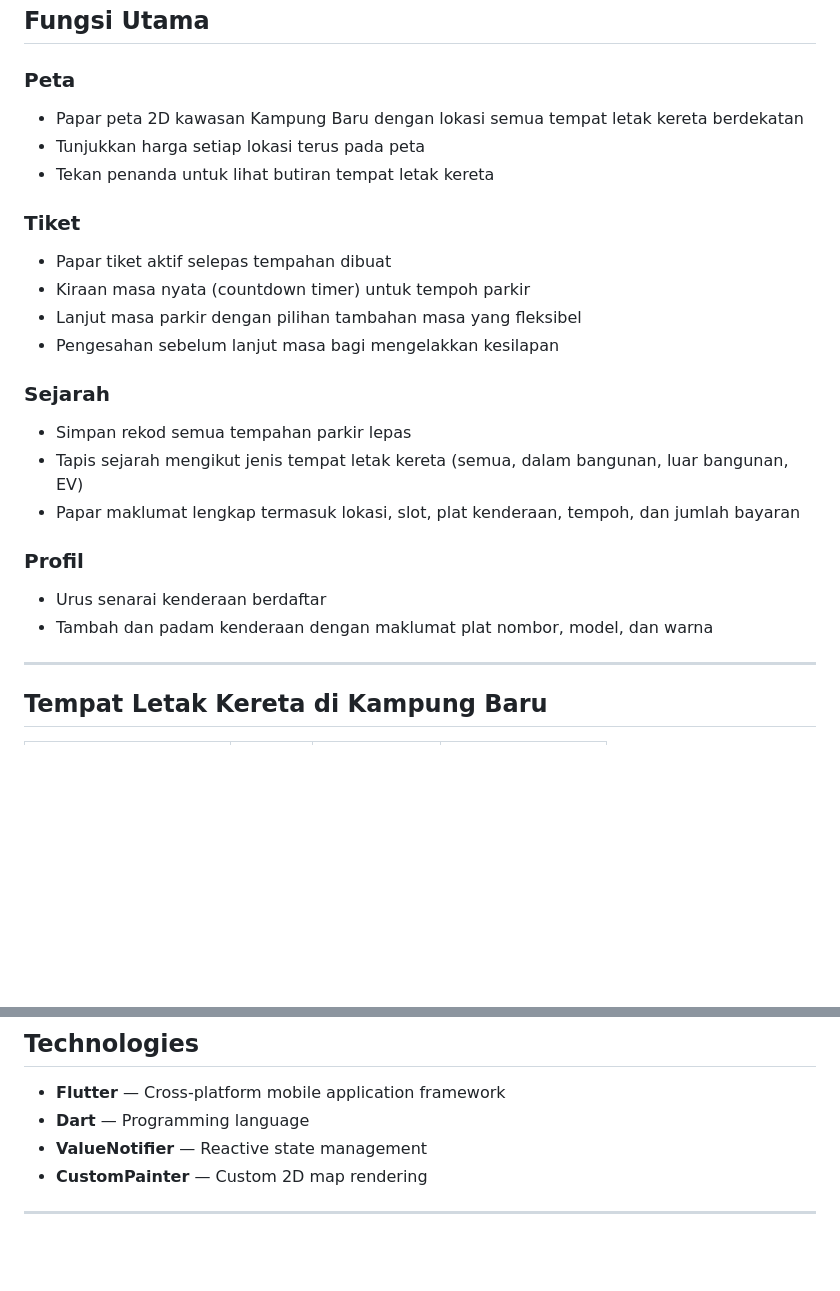
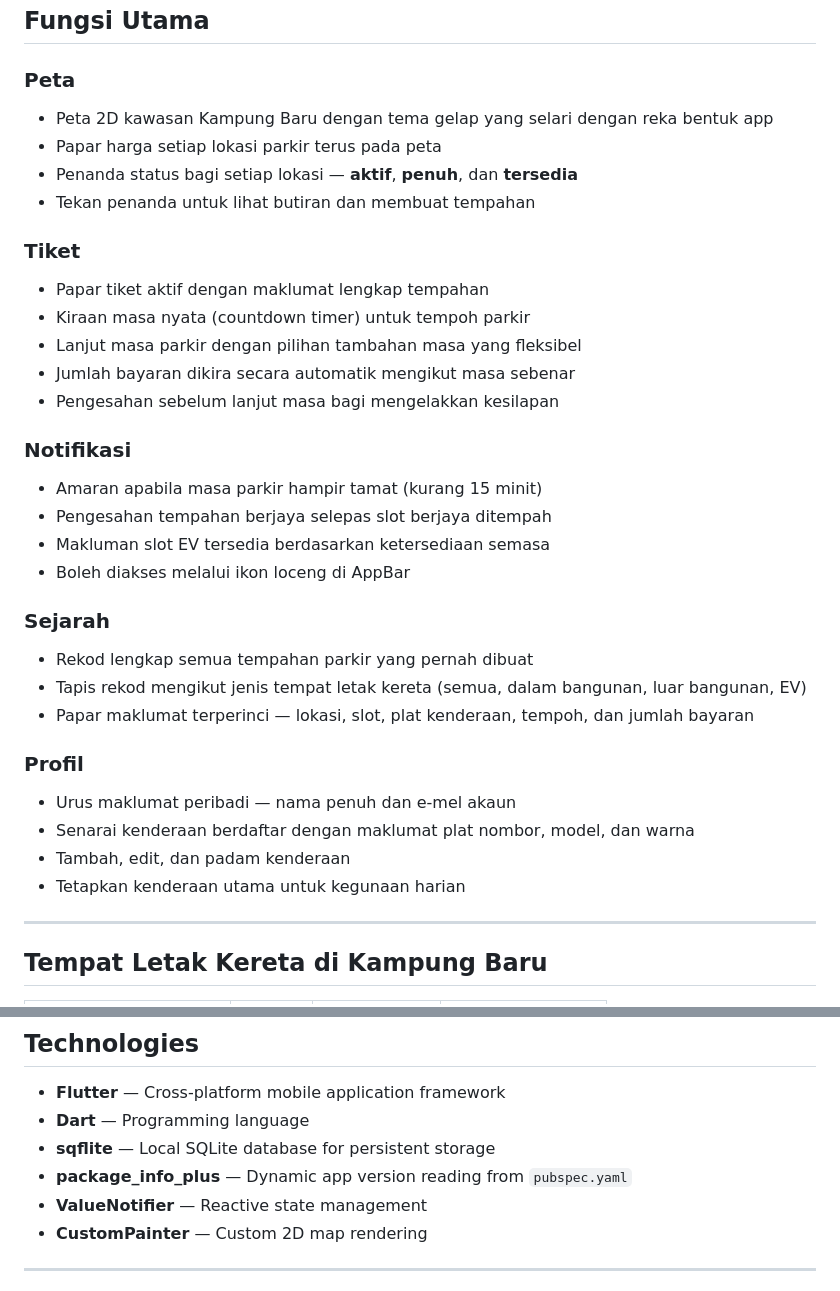
Before and after one commit to Dannyz15/JOMPARK, a Markdown page: README.md, 2 parts joined by grey strips. Rendered like a GitHub page; blank space fills up the shorter version.

Commit message:
Update README to reflect current app features
Co-Authored-By: Claude Sonnet 4.6 <noreply@anthropic.com>

```diff
--- a/README.md
+++ b/README.md
@@ -7,24 +7,34 @@ JomPark ialah aplikasi mudah alih tempat letak kereta yang direka untuk memudahk
 ## Fungsi Utama
 
 ### Peta
-- Papar peta 2D kawasan Kampung Baru dengan lokasi semua tempat letak kereta berdekatan
-- Tunjukkan harga setiap lokasi terus pada peta
-- Tekan penanda untuk lihat butiran tempat letak kereta
+- Peta 2D kawasan Kampung Baru dengan tema gelap yang selari dengan reka bentuk app
+- Papar harga setiap lokasi parkir terus pada peta
+- Penanda status bagi setiap lokasi — **aktif**, **penuh**, dan **tersedia**
+- Tekan penanda untuk lihat butiran dan membuat tempahan
 
 ### Tiket
-- Papar tiket aktif selepas tempahan dibuat
+- Papar tiket aktif dengan maklumat lengkap tempahan
 - Kiraan masa nyata (countdown timer) untuk tempoh parkir
 - Lanjut masa parkir dengan pilihan tambahan masa yang fleksibel
+- Jumlah bayaran dikira secara automatik mengikut masa sebenar
 - Pengesahan sebelum lanjut masa bagi mengelakkan kesilapan
 
+### Notifikasi
+- Amaran apabila masa parkir hampir tamat (kurang 15 minit)
+- Pengesahan tempahan berjaya selepas slot berjaya ditempah
+- Makluman slot EV tersedia berdasarkan ketersediaan semasa
+- Boleh diakses melalui ikon loceng di AppBar
+
 ### Sejarah
-- Simpan rekod semua tempahan parkir lepas
-- Tapis sejarah mengikut jenis tempat letak kereta (semua, dalam bangunan, luar bangunan, EV)
-- Papar maklumat lengkap termasuk lokasi, slot, plat kenderaan, tempoh, dan jumlah bayaran
+- Rekod lengkap semua tempahan parkir yang pernah dibuat
+- Tapis rekod mengikut jenis tempat letak kereta (semua, dalam bangunan, luar bangunan, EV)
+- Papar maklumat terperinci — lokasi, slot, plat kenderaan, tempoh, dan jumlah bayaran
 
 ### Profil
-- Urus senarai kenderaan berdaftar
-- Tambah dan padam kenderaan dengan maklumat plat nombor, model, dan warna
+- Urus maklumat peribadi — nama penuh dan e-mel akaun
+- Senarai kenderaan berdaftar dengan maklumat plat nombor, model, dan warna
+- Tambah, edit, dan padam kenderaan
+- Tetapkan kenderaan utama untuk kegunaan harian
 
 ---
 
@@ -135,6 +145,8 @@ The JomPark app will start running on the selected device or emulator.
 
 - **Flutter** — Cross-platform mobile application framework
 - **Dart** — Programming language
+- **sqflite** — Local SQLite database for persistent storage
+- **package_info_plus** — Dynamic app version reading from `pubspec.yaml`
 - **ValueNotifier** — Reactive state management
 - **CustomPainter** — Custom 2D map rendering
 
```
